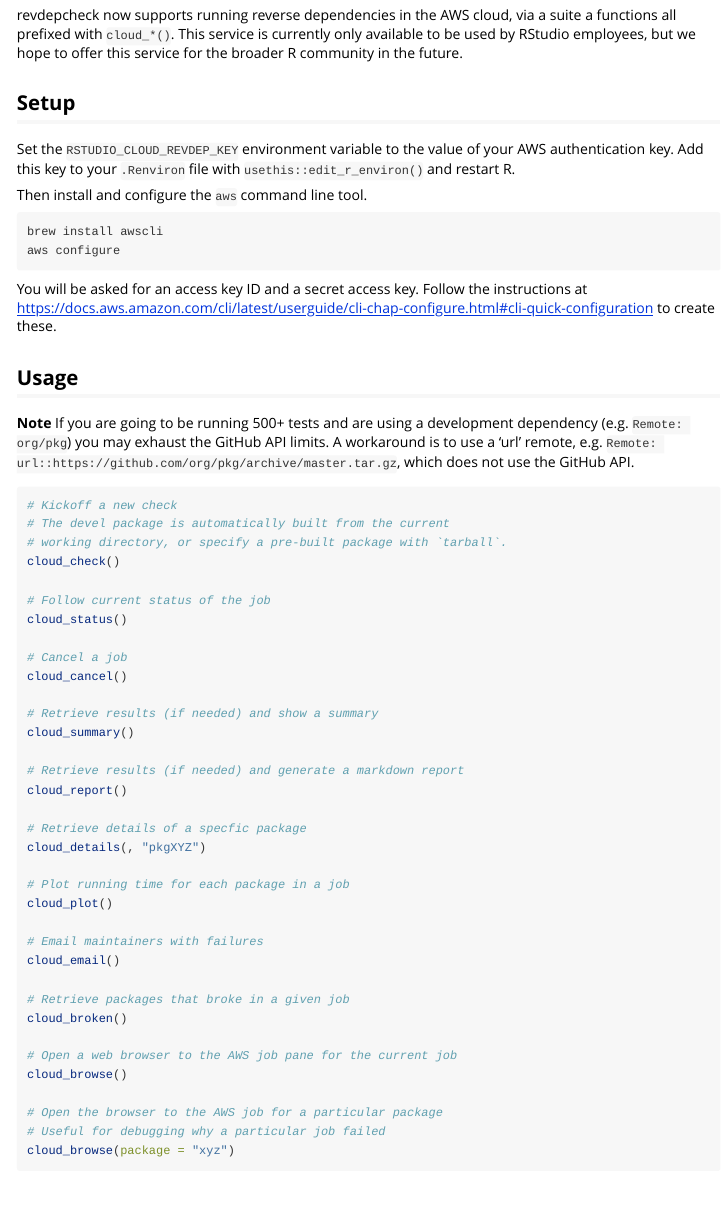
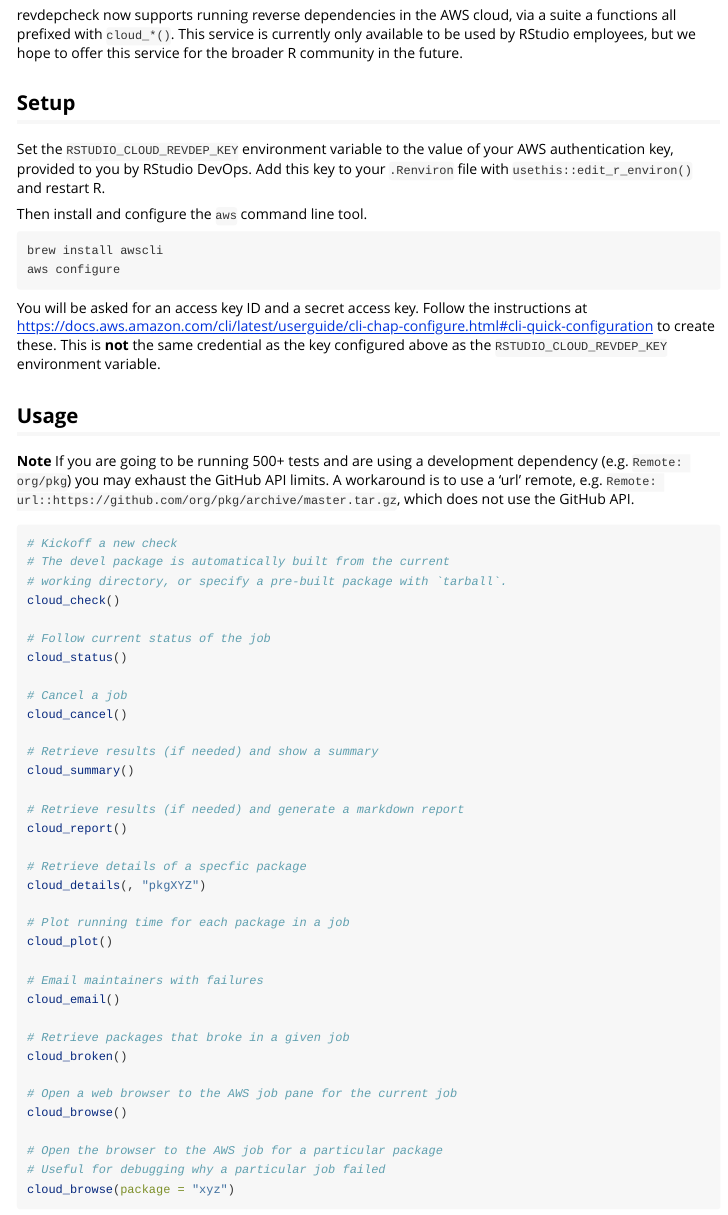
Before and after one commit to r-lib/revdepcheck, an R Markdown document (vignettes/cloud.Rmd): the page in a window 1100 px wide, from 230 px down. Rendered offline with R 4.5, knitr and Pandoc, with nearby package versions.

Commit message:
Make it more clear there are TWO separate credentials involved

````diff
--- a/vignettes/cloud.Rmd
+++ b/vignettes/cloud.Rmd
@@ -25,7 +25,7 @@ This service is currently only available to be used by RStudio employees, but we
 
 ## Setup
 
-Set the `RSTUDIO_CLOUD_REVDEP_KEY` environment variable to the value of your AWS authentication key.
+Set the `RSTUDIO_CLOUD_REVDEP_KEY` environment variable to the value of your AWS authentication key, provided to you by RStudio DevOps.
 Add this key to your `.Renviron` file with `usethis::edit_r_environ()` and restart R.
 
 Then install and configure the `aws` command line tool.
@@ -34,7 +34,7 @@ Then install and configure the `aws` command line tool.
 brew install awscli
 aws configure
 ```
-You will be asked for an access key ID and a secret access key. Follow the instructions at https://docs.aws.amazon.com/cli/latest/userguide/cli-chap-configure.html#cli-quick-configuration to create these.
+You will be asked for an access key ID and a secret access key. Follow the instructions at https://docs.aws.amazon.com/cli/latest/userguide/cli-chap-configure.html#cli-quick-configuration to create these. This is **not** the same credential as the key configured above as the `RSTUDIO_CLOUD_REVDEP_KEY` environment variable.
 
 ## Usage
 
````
